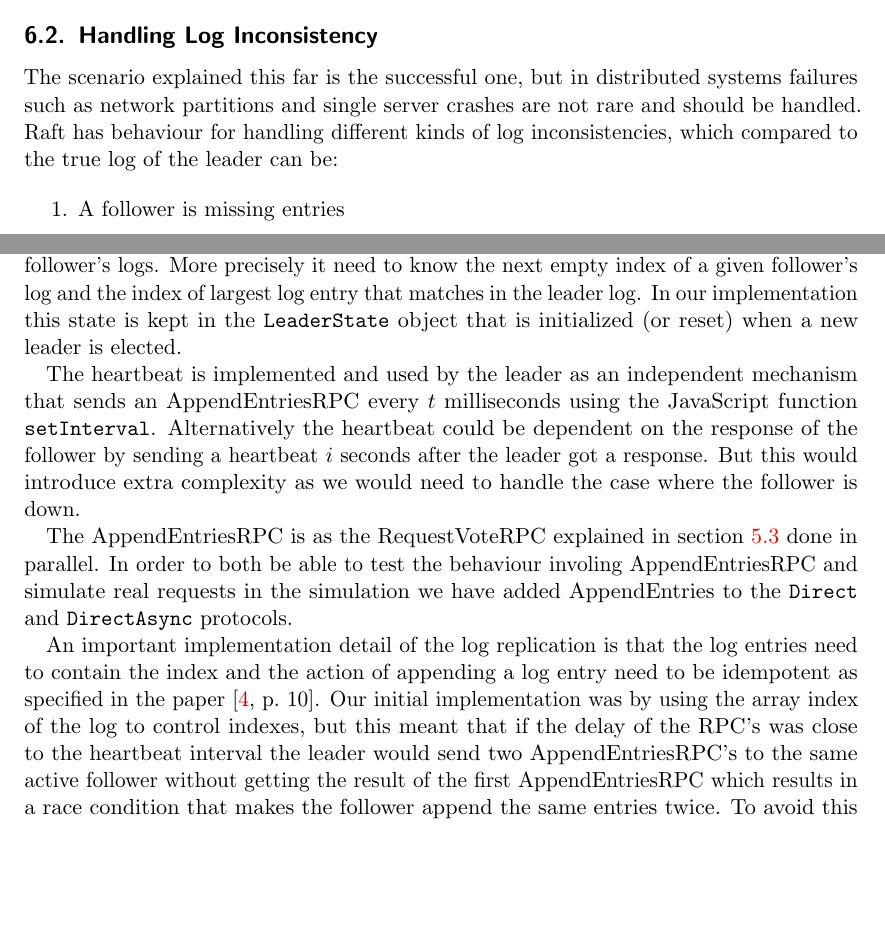
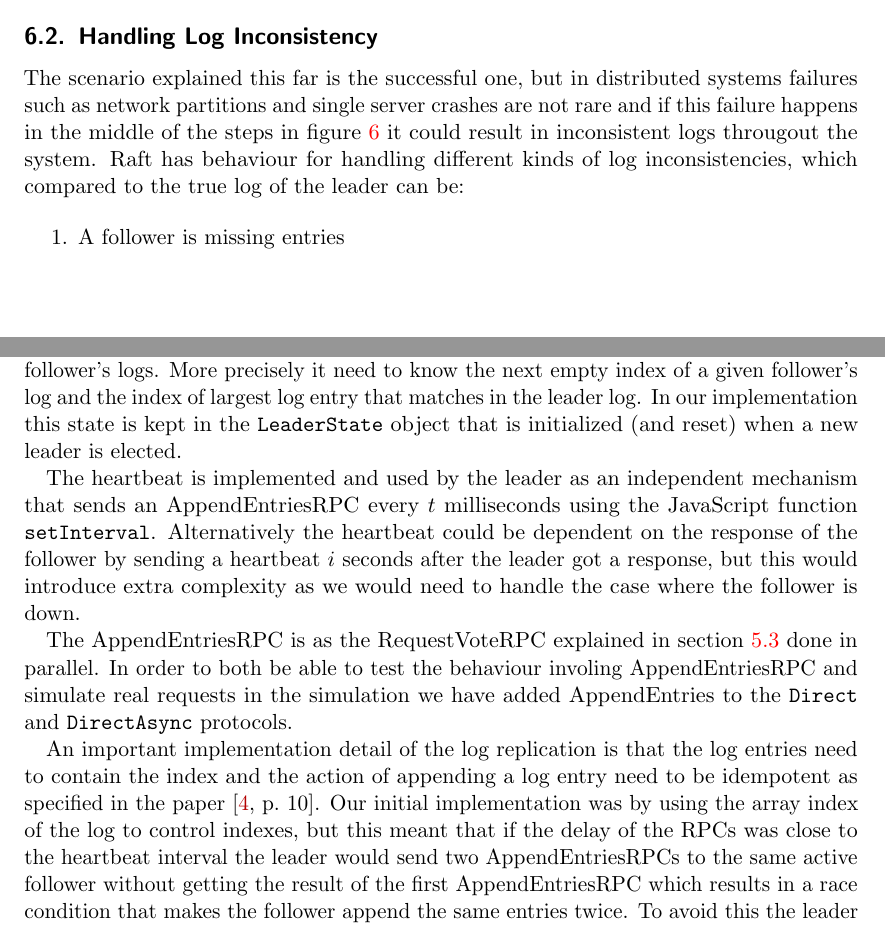
Before and after one commit to anderslime/ft-raft-report, a LaTeX document (report.tex, which reads 06-log_replication.tex): two parts of pages 17 and 18 of 33, joined at a grey line, cut so that both start at the same text, the shorter picture padded with empty space. Compiled offline with pdfLaTeX.

Commit message:
Corrections for log replication

```diff
--- a/06-log_replication.tex
+++ b/06-log_replication.tex
@@ -44,7 +44,7 @@ The first time a server receives an AppendEntries RPC it will just append it to
 \subsection{Handling Log Inconsistency} % (fold)
 \label{sub:handling_log_inconsistency}
 
-The scenario explained this far is the successful one, but in distributed systems failures such as network partitions and single server crashes are not rare and should be handled. Raft has behaviour for handling different kinds of log inconsistencies, which compared to the true log of the leader can be:
+The scenario explained this far is the successful one, but in distributed systems failures such as network partitions and single server crashes are not rare and if this failure happens in the middle of the steps in figure~\ref{fig:log_replication_example} it could result in inconsistent logs througout the system. Raft has behaviour for handling different kinds of log inconsistencies, which compared to the true log of the leader can be:
 
 \begin{enumerate}
   \item A follower is missing entries
@@ -63,13 +63,13 @@ The log and heartbeat are two implementation specific parts of the Raft algorith
 
 Normally the log should be persistent, but since the implementation in this project is only for visualization, persistency is not implemented. The log is implemented as an object \verb$Log$ that works as an abstraction on top of a simple array containing the entries. For a programmer this abstraction is important since Raft is documented and specified as being a 1-indexed system, where most databases and arrays in various programming languages are 0-indexed.
 
-Besides replicating its log, the leader also need to keep state of the progress of the follower's logs. More precisely it need to know the next empty index of a given follower's log and the index of largest log entry that matches in the leader log. In our implementation this state is kept in the \verb$LeaderState$ object that is initialized (or reset) when a new leader is elected.
+Besides replicating its log, the leader also need to keep state of the progress of the follower's logs. More precisely it need to know the next empty index of a given follower's log and the index of largest log entry that matches in the leader log. In our implementation this state is kept in the \verb$LeaderState$ object that is initialized (and reset) when a new leader is elected.
 
-The heartbeat is implemented and used by the leader as an independent mechanism that sends an AppendEntriesRPC every $t$ milliseconds using the JavaScript function \verb$setInterval$. Alternatively the heartbeat could be dependent on the response of the follower by sending a heartbeat $i$ seconds after the leader got a response. But this would introduce extra complexity as we would need to handle the case where the follower is down.
+The heartbeat is implemented and used by the leader as an independent mechanism that sends an AppendEntriesRPC every $t$ milliseconds using the JavaScript function \verb$setInterval$. Alternatively the heartbeat could be dependent on the response of the follower by sending a heartbeat $i$ seconds after the leader got a response, but this would introduce extra complexity as we would need to handle the case where the follower is down.
 
 The AppendEntriesRPC is as the RequestVoteRPC explained in section~\ref{sub:requestvote_rpc} done in parallel. In order to both be able to test the behaviour involing AppendEntriesRPC and simulate real requests in the simulation we have added AppendEntries to the \verb$Direct$ and \verb$DirectAsync$ protocols.
 
-An important implementation detail of the log replication is that the log entries need to contain the index and the action of appending a log entry need to be idempotent as specified in the paper~\cite[p.~10]{Raft}. Our initial implementation was by using the array index of the log to control indexes, but this meant that if the delay of the RPC's was close to the heartbeat interval the leader would send two AppendEntriesRPC's to the same active follower without getting the result of the first AppendEntriesRPC which results in a race condition that makes the follower append the same entries twice. To avoid this the leader assigns an incremental index to the log entry when received by a client and secondly the method of appending a log entry is made idempotent. The code for the idempotent log append method is seen in code example~\ref{code:append_method}.
+An important implementation detail of the log replication is that the log entries need to contain the index and the action of appending a log entry need to be idempotent as specified in the paper~\cite[p.~10]{Raft}. Our initial implementation was by using the array index of the log to control indexes, but this meant that if the delay of the RPCs was close to the heartbeat interval the leader would send two AppendEntriesRPCs to the same active follower without getting the result of the first AppendEntriesRPC which results in a race condition that makes the follower append the same entries twice. To avoid this the leader assigns an incremental index to the log entry when received by a client and secondly the method of appending a log entry is made idempotent. The code for the idempotent log append method is seen in code example~\ref{code:append_method}.
 
 \lstinputlisting[label={code:append_method},caption={The method used by followers to append entries from the leader to the log. This method is idempotent, which means that appending the same entry to the exact same log twice (or more) will give the same result.}, language=JavaScript]{code_snippets/idempotent_append_entry.js}
 
```
Also changed, not shown: 06-log_replication.tex (2 more changed lines).
